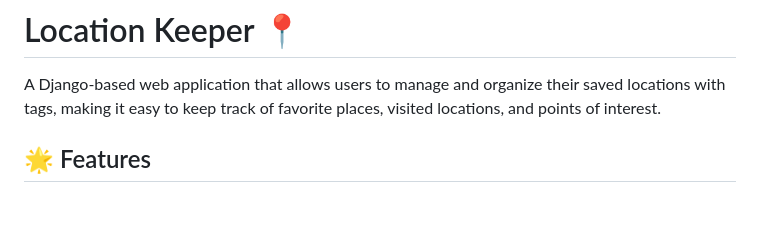
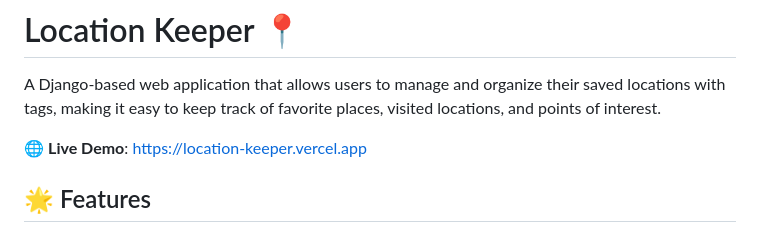
Before and after one commit to niket1007/Location_Keeper, a Markdown page: README.md, the part around the change. GitHub-like rendering; blank space fills up the shorter version.

```diff
--- a/README.md
+++ b/README.md
@@ -1,6 +1,8 @@
 # Location Keeper 📍
 
 A Django-based web application that allows users to manage and organize their saved locations with tags, making it easy to keep track of favorite places, visited locations, and points of interest.
+
+🌐 **Live Demo**: [https://location-keeper.vercel.app](https://location-keeper.vercel.app)
 
 ## 🌟 Features
 
```
